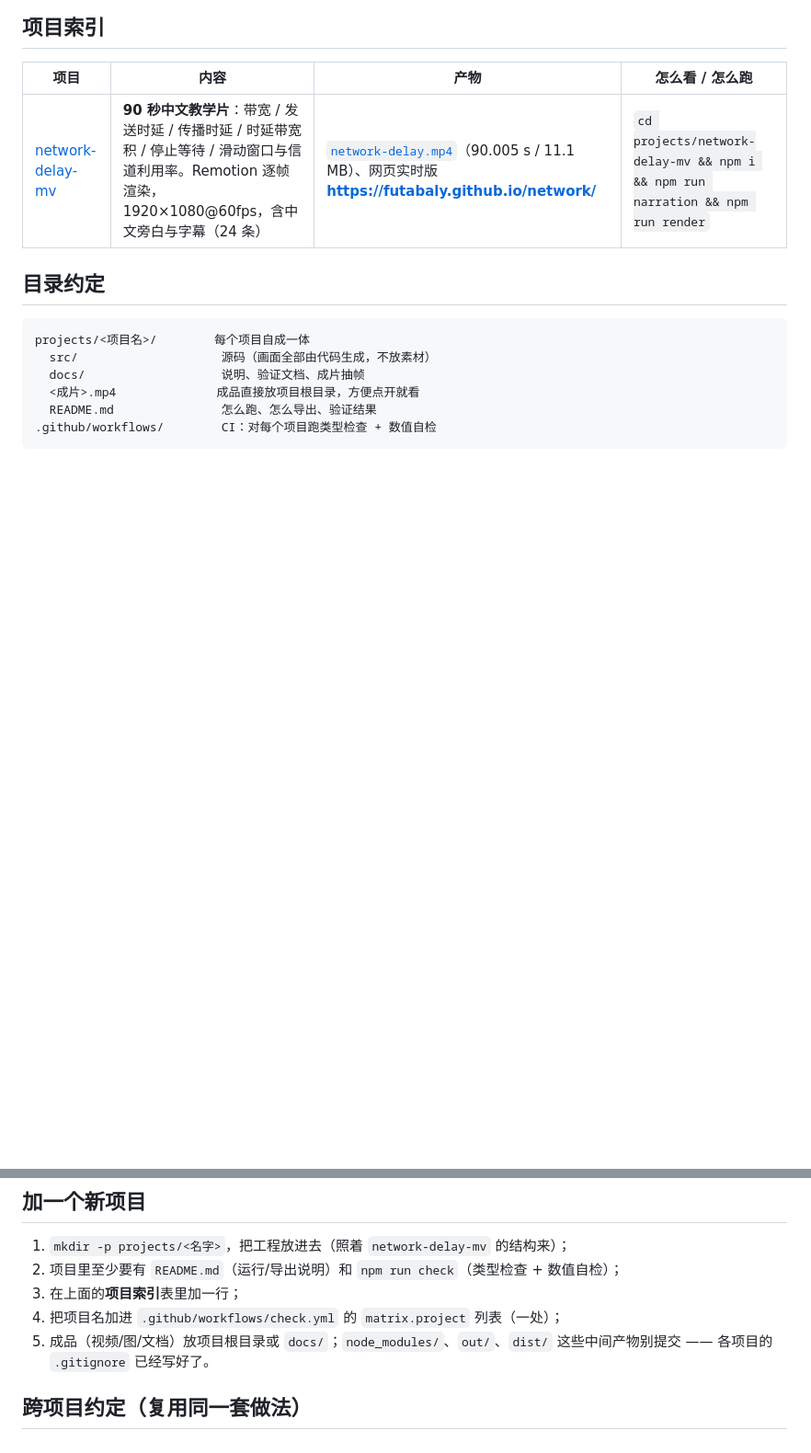
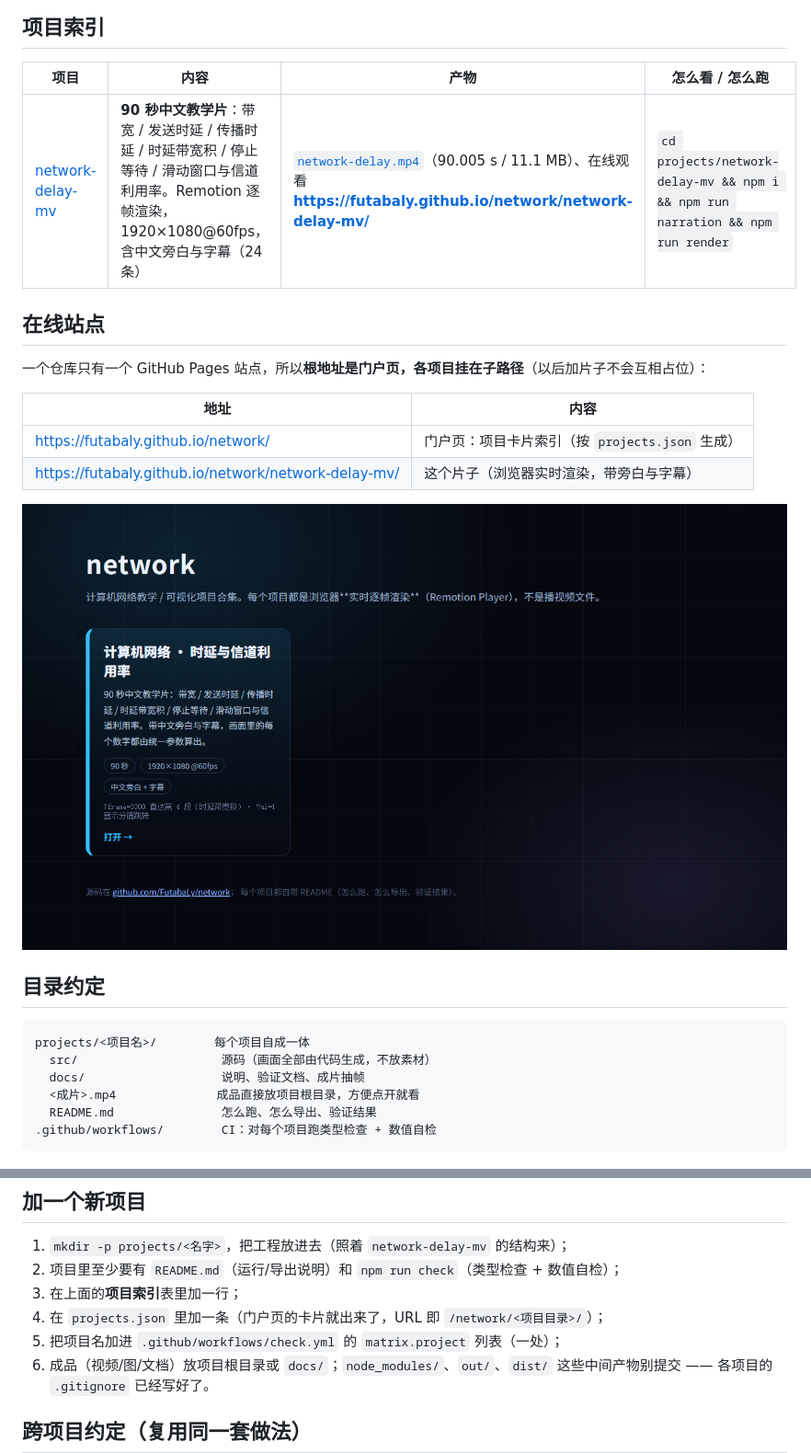
Before and after one commit to FutabaLy/network, a Markdown page: README.md, 2 parts joined by grey strips. Shown: that part at 92% size. Drawn GitHub-style; pictures changed too: docs/portal.png (added); blank space fills up the shorter version.

```diff
--- a/README.md
+++ b/README.md
@@ -6,7 +6,18 @@
 
 | 项目 | 内容 | 产物 | 怎么看 / 怎么跑 |
 |---|---|---|---|
-| [network-delay-mv](projects/network-delay-mv/) | **90 秒中文教学片**：带宽 / 发送时延 / 传播时延 / 时延带宽积 / 停止等待 / 滑动窗口与信道利用率。Remotion 逐帧渲染，1920×1080@60fps，含中文旁白与字幕（24 条） | [`network-delay.mp4`](projects/network-delay-mv/network-delay.mp4)（90.005 s / 11.1 MB）、网页实时版 **https://futabaly.github.io/network/** | `cd projects/network-delay-mv && npm i && npm run narration && npm run render` |
+| [network-delay-mv](projects/network-delay-mv/) | **90 秒中文教学片**：带宽 / 发送时延 / 传播时延 / 时延带宽积 / 停止等待 / 滑动窗口与信道利用率。Remotion 逐帧渲染，1920×1080@60fps，含中文旁白与字幕（24 条） | [`network-delay.mp4`](projects/network-delay-mv/network-delay.mp4)（90.005 s / 11.1 MB）、在线观看 **https://futabaly.github.io/network/network-delay-mv/** | `cd projects/network-delay-mv && npm i && npm run narration && npm run render` |
+
+## 在线站点
+
+一个仓库只有一个 GitHub Pages 站点，所以**根地址是门户页，各项目挂在子路径**（以后加片子不会互相占位）：
+
+| 地址 | 内容 |
+|---|---|
+| https://futabaly.github.io/network/ | 门户页：项目卡片索引（按 `projects.json` 生成） |
+| https://futabaly.github.io/network/network-delay-mv/ | 这个片子（浏览器实时渲染，带旁白与字幕） |
+
+![门户页](docs/portal.png)
 
 ## 目录约定
 
@@ -24,7 +35,8 @@ projects/<项目名>/        每个项目自成一体
 1. `mkdir -p projects/<名字>`，把工程放进去（照着 `network-delay-mv` 的结构来）；
 2. 项目里至少要有 `README.md`（运行/导出说明）和 `npm run check`（类型检查 + 数值自检）；
 3. 在上面的**项目索引**表里加一行；
-4. 把项目名加进 `.github/workflows/check.yml` 的 `matrix.project` 列表（一处）；
+4. 在 `projects.json` 里加一条（门户页的卡片就出来了，URL 即 `/network/<项目目录>/`）；
+5. 把项目名加进 `.github/workflows/check.yml` 的 `matrix.project` 列表（一处）；
 5. 成品（视频/图/文档）放项目根目录或 `docs/`；`node_modules/`、`out/`、`dist/` 这些中间产物别提交 —— 各项目的 `.gitignore` 已经写好了。
 
 ## 跨项目约定（复用同一套做法）
```
Also changed, not shown: projects/network-delay-mv/README.md (+1 -1 lines), 3 other files.
